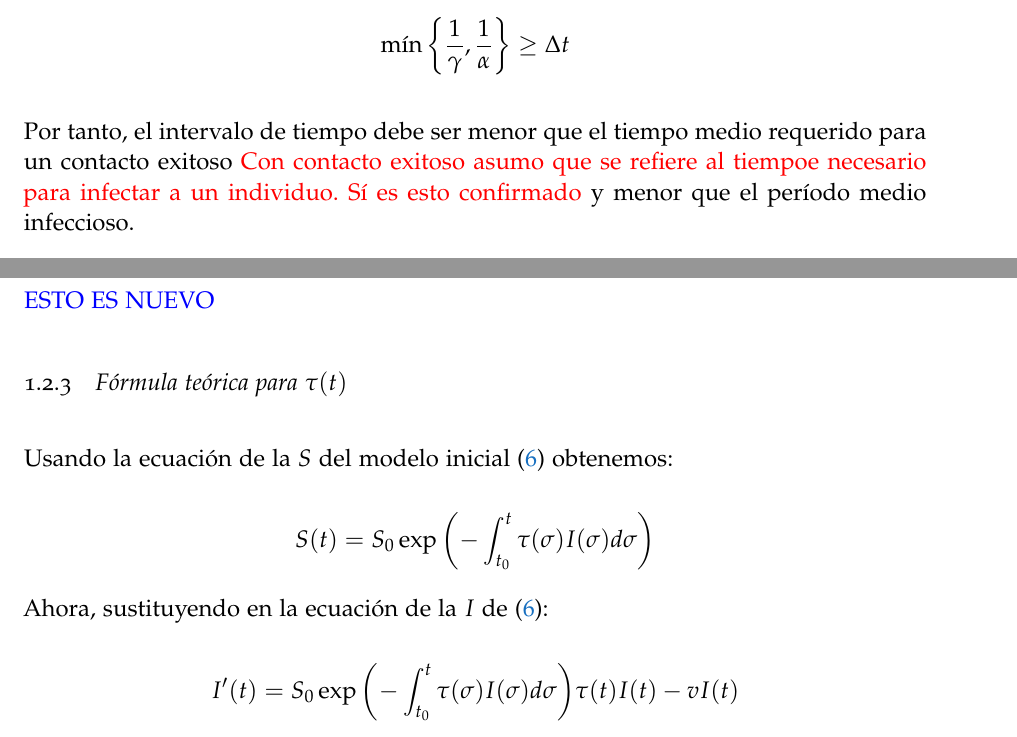
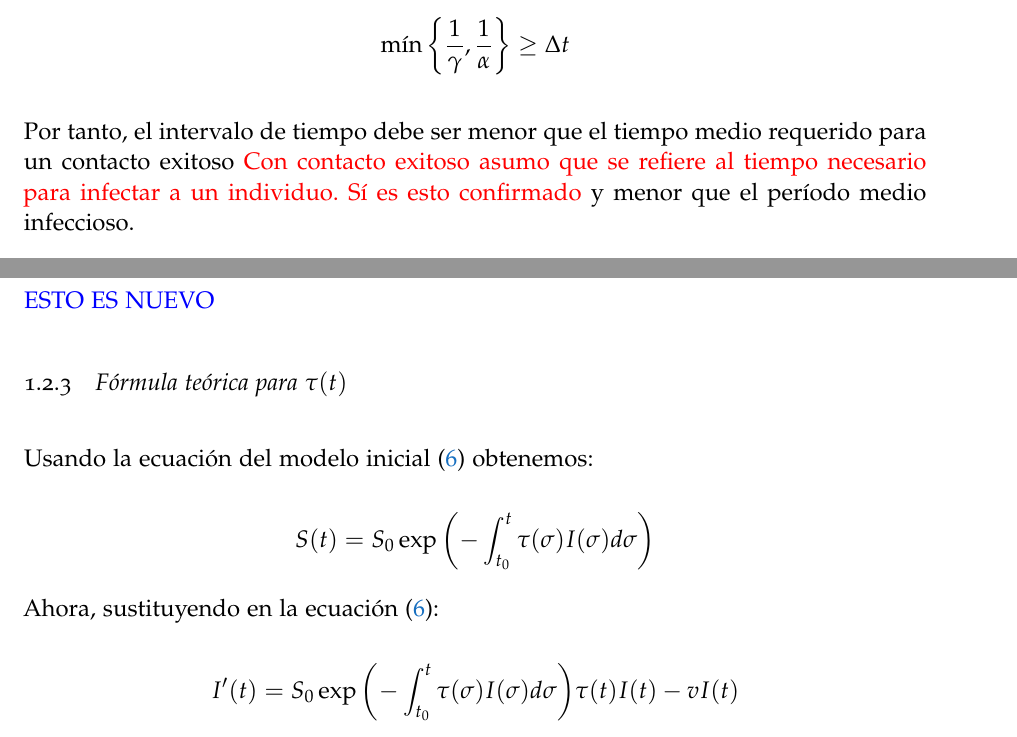
Before and after one commit to Mapachana/TFG, a LaTeX thesis (redaccion_tfg/main.tex, which reads redaccion_tfg/chapters/herramientas_basicas.tex): two parts of pages 7 and 11 of 12, joined at a grey line, cut so that both start at the same text. Compiled offline with pdfLaTeX; a missing font is replaced by an installed copy or a similar font.

Commit message:
Corregidos errores de redacción

```diff
--- a/redaccion_tfg/chapters/herramientas_basicas.tex
+++ b/redaccion_tfg/chapters/herramientas_basicas.tex
@@ -135,7 +135,7 @@ o equivalentemente:
 
 $$\min{\bigg\{ \frac{1}{\gamma}, \frac{1}{\alpha} \bigg\} } \geq \Delta t$$
 
-Por tanto, el intervalo de tiempo debe ser menor que el tiempo medio requerido para un contacto exitoso \textcolor{red}{Con contacto exitoso asumo que se refiere al tiempoe necesario para infectar a un individuo. Sí es esto confirmado} y menor que el período medio infeccioso.
+Por tanto, el intervalo de tiempo debe ser menor que el tiempo medio requerido para un contacto exitoso \textcolor{red}{Con contacto exitoso asumo que se refiere al tiempo necesario para infectar a un individuo. Sí es esto confirmado} y menor que el período medio infeccioso.
 
 El comportamiento global del sistema es fácil de ver. Sea $\mathcal{R}=S_0 \alpha/(N\gamma )$ la tasa reproductiva. \textcolor{red}{¿Por qué $\mathcal{R}$ es justo eso?}. El valor de $\mathcal{R}$ determina el comportamiento global del modelo. \textcolor{red}{(a esto después lo llamo tasa de transmisión media en el artículo \cite{demongeotSIEpidemicModel})}.
 
@@ -291,11 +291,13 @@ Sea $t>t_0$ fijo. El número de infectados acumulados es estrictamente creciente
 
 \subsection{Fórmula teórica para $\tau (t)$}
 
-Usando la ecuación de la $S$ del modelo inicial (\ref{eqn: SI_cont}) obtenemos:
+Usando la ecuación del modelo inicial (\ref{eqn: SI_cont}) obtenemos:
+% La ecuacion de la S$
 
 $$S(t) = S_0 \exp{\left( - \int_{t_0}^t \tau(\sigma ) I(\sigma ) d\sigma \right) } $$
 
-Ahora, sustituyendo en la ecuación de la $I$ de (\ref{eqn: SI_cont}):
+Ahora, sustituyendo en la ecuación (\ref{eqn: SI_cont}):
+% La ecuacion de la I
 
 $$I'(t) = S_0 \exp{\left( - \int_{t_0}^t \tau(\sigma ) I(\sigma ) d\sigma \right) } \tau (t) I(t) -vI(t) $$
 
```
